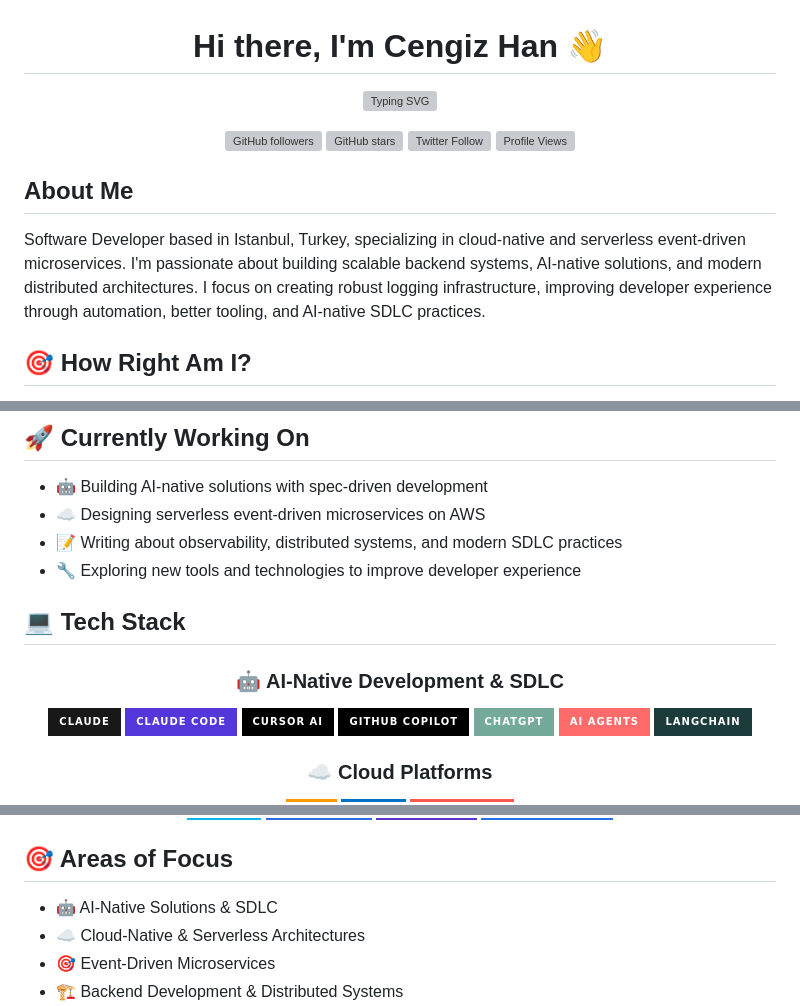
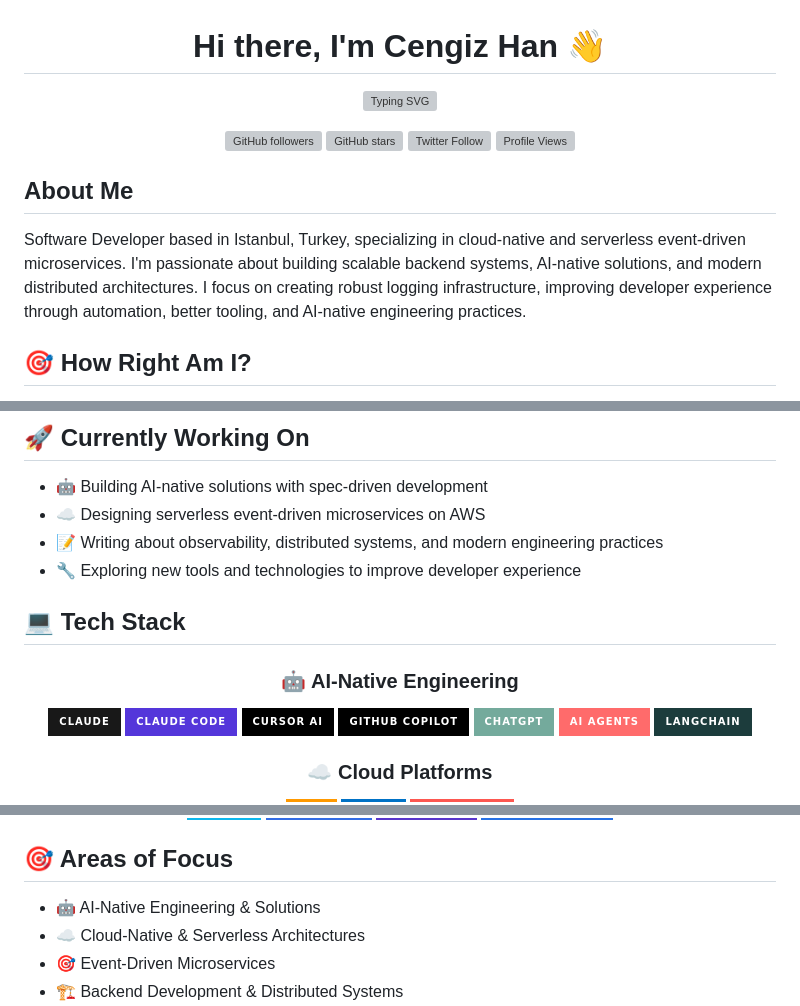
Before and after one commit to hancengiz/hancengiz, a Markdown page: README.md, 3 parts joined by grey strips. Rendered like a GitHub page; badges without logos; grey boxes are pictures that could not be loaded.

Commit message:
Replace AI-Native SDLC with AI-Native Engineering
Updated terminology across the project to better reflect the focus on engineering practices:
- Updated README.md banner, descriptions, and section headers
- Updated Substack note references to fabriqa.ai product description

```diff
--- a/README.md
+++ b/README.md
@@ -13,7 +13,7 @@
 
 ## About Me
 
-Software Developer based in Istanbul, Turkey, specializing in cloud-native and serverless event-driven microservices. I'm passionate about building scalable backend systems, AI-native solutions, and modern distributed architectures. I focus on creating robust logging infrastructure, improving developer experience through automation, better tooling, and AI-native SDLC practices.
+Software Developer based in Istanbul, Turkey, specializing in cloud-native and serverless event-driven microservices. I'm passionate about building scalable backend systems, AI-native solutions, and modern distributed architectures. I focus on creating robust logging infrastructure, improving developer experience through automation, better tooling, and AI-native engineering practices.
 
 ## 🎯 How Right Am I?
 
@@ -31,14 +31,14 @@ A fun experiment tracking how confident Claude Code is in my approaches! Check o
 
 - 🤖 Building AI-native solutions with spec-driven development
 - ☁️ Designing serverless event-driven microservices on AWS
-- 📝 Writing about observability, distributed systems, and modern SDLC practices
+- 📝 Writing about observability, distributed systems, and modern engineering practices
 - 🔧 Exploring new tools and technologies to improve developer experience
 
 ## 💻 Tech Stack
 
 <div align="center">
 
-### 🤖 AI-Native Development & SDLC
+### 🤖 AI-Native Engineering
 ![Claude](https://img.shields.io/badge/Claude-181818?style=for-the-badge&logo=anthropic&logoColor=white)
 ![Claude Code](https://img.shields.io/badge/Claude_Code-5436DA?style=for-the-badge&logo=anthropic&logoColor=white)
 ![Cursor AI](https://img.shields.io/badge/Cursor_AI-000000?style=for-the-badge&logo=cursor&logoColor=white)
@@ -73,7 +73,7 @@ A fun experiment tracking how confident Claude Code is in my approaches! Check o
 
 ## 🎯 Areas of Focus
 
-- 🤖 AI-Native Solutions & SDLC
+- 🤖 AI-Native Engineering & Solutions
 - ☁️ Cloud-Native & Serverless Architectures
 - 🎯 Event-Driven Microservices
 - 🏗️ Backend Development & Distributed Systems
```
Also changed, not shown: other parts of README.md (+2 -2 lines), 2 other files.
